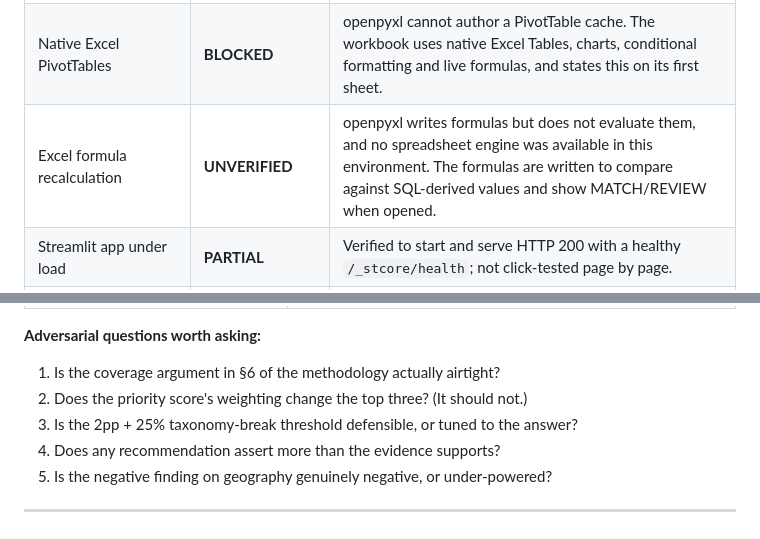
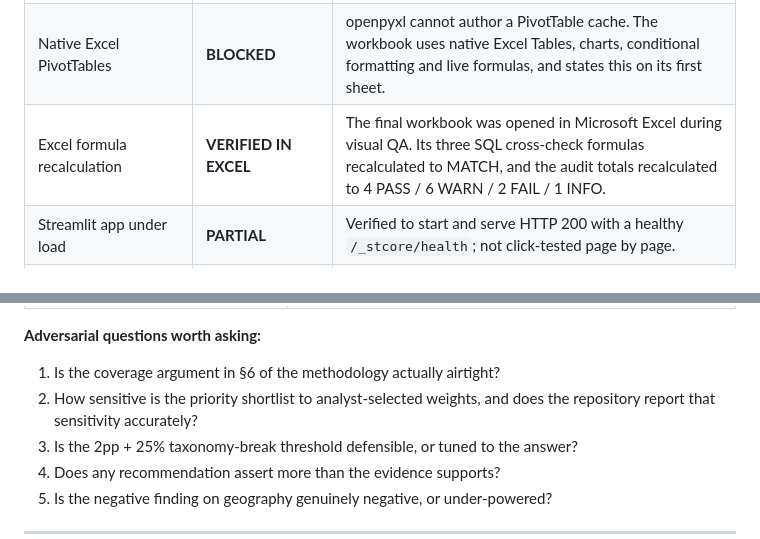
Before and after one commit to AlanBuildsAI/san-diego-service-operations-intelligence, a Markdown page: REVIEW_PACKET.md, 2 parts joined by grey strips. GitHub-like rendering.

```diff
--- a/REVIEW_PACKET.md
+++ b/REVIEW_PACKET.md
@@ -146,7 +146,7 @@ Stated explicitly rather than glossed:
 |---|---|---|
 | Tableau workbook | **BLOCKED** | Tableau cannot be automated here. No `.twb` was fabricated; a full build spec is at [`05_dashboard/tableau_build_spec.md`](05_dashboard/tableau_build_spec.md). |
 | Native Excel PivotTables | **BLOCKED** | openpyxl cannot author a PivotTable cache. The workbook uses native Excel Tables, charts, conditional formatting and live formulas, and states this on its first sheet. |
-| Excel formula recalculation | **UNVERIFIED** | openpyxl writes formulas but does not evaluate them, and no spreadsheet engine was available in this environment. The formulas are written to compare against SQL-derived values and show MATCH/REVIEW when opened. |
+| Excel formula recalculation | **VERIFIED IN EXCEL** | The final workbook was opened in Microsoft Excel during visual QA. Its three SQL cross-check formulas recalculated to MATCH, and the audit totals recalculated to 4 PASS / 6 WARN / 2 FAIL / 1 INFO. |
 | Streamlit app under load | **PARTIAL** | Verified to start and serve HTTP 200 with a healthy `/_stcore/health`; not click-tested page by page. |
 | Reproducing the exact snapshot from the source URLs | **NOT POSSIBLE** | The City's files are rolling datasets refreshed daily; a later download returns current records. The committed aggregates, hashes, tests and claim registry are what make the published snapshot auditable. |
 | Cause of the aging inventory | **UNRESOLVED BY DESIGN** | Requires the City's maintenance work-order system, which is not in this dataset. This is why the recommendations say *investigate*. |
@@ -178,7 +178,7 @@ Stated explicitly rather than glossed:
 **Adversarial questions worth asking:**
 
 1. Is the coverage argument in §6 of the methodology actually airtight?
-2. Does the priority score's weighting change the top three? (It should not.)
+2. How sensitive is the priority shortlist to analyst-selected weights, and does the repository report that sensitivity accurately?
 3. Is the 2pp + 25% taxonomy-break threshold defensible, or tuned to the answer?
 4. Does any recommendation assert more than the evidence supports?
 5. Is the negative finding on geography genuinely negative, or under-powered?
```
Also changed, not shown: other parts of REVIEW_PACKET.md (+6 -6 lines).
